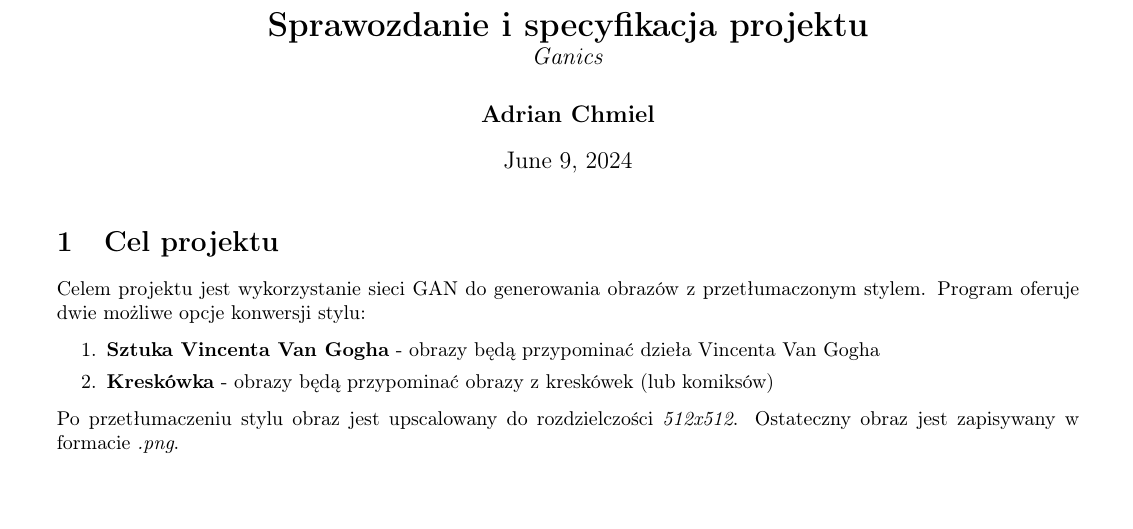
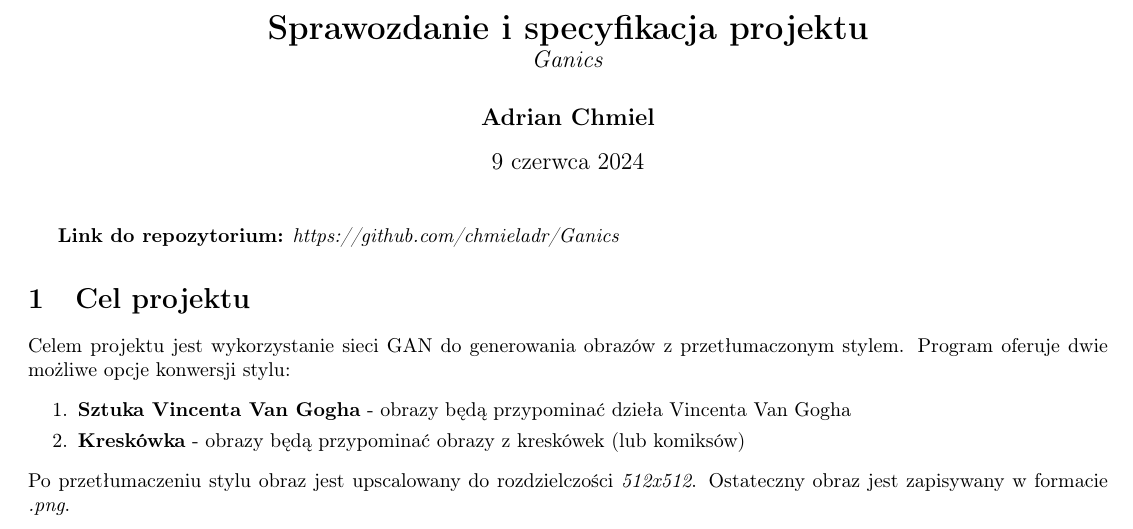
Before and after one commit to chmieladr/gan-image-style-translation, a LaTeX document (docs/pl/Sprawozdanie_i_specyfikacja_projektu.tex): part of page 1 of 8, cut so that both start at the same text. Compiled offline with pdfLaTeX.

Commit message:
Added the repo link in docs

```diff
--- a/docs/pl/Sprawozdanie_i_specyfikacja_projektu.tex
+++ b/docs/pl/Sprawozdanie_i_specyfikacja_projektu.tex
@@ -6,15 +6,17 @@
 \usepackage{graphicx}
 \usepackage{multicol}
 
-\geometry{margin=0.7in}
+\geometry{margin=0.5in}
 
 \begin{document}
 
 \title{\textbf{Sprawozdanie i specyfikacja projektu}
 \\ \large{\textit{Ganics}}}
 \author{\textbf{Adrian Chmiel}}
-\date{\today}
+\date{9 czerwca 2024}
 \maketitle
+
+\textbf{Link do repozytorium:} \textit{https://github.com/chmieladr/Ganics}
 
 \section{Cel projektu}
 Celem projektu jest wykorzystanie sieci GAN do generowania obrazów z przetłumaczonym stylem. Program oferuje dwie możliwe opcje konwersji stylu:
```
Also changed, not shown: docs/en/Project_report_and_specification.tex (+3 -1 lines).
